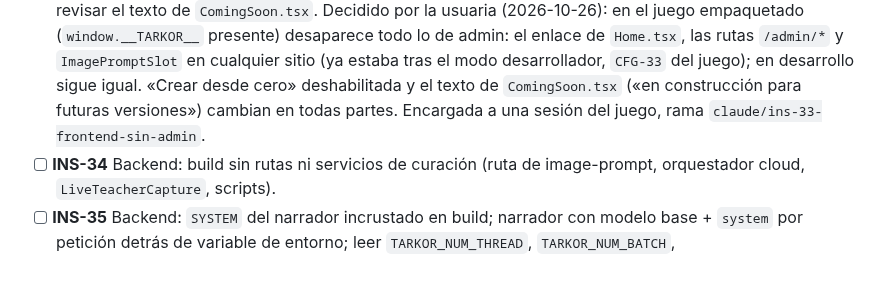
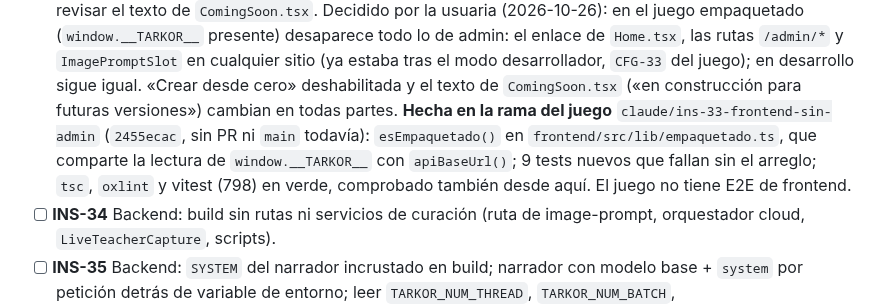
Before and after one commit to Zeldris/Instalador-WMF-Tarkor, a Markdown page: docs/05-plan-de-trabajo.md, the part around the change. Drawn GitHub-style; blank space fills up the shorter version.

```diff
--- a/docs/05-plan-de-trabajo.md
+++ b/docs/05-plan-de-trabajo.md
@@ -115,7 +115,10 @@ Ver [`06`](06-inventario-exclusiones.md).
   empaquetado (`window.__TARKOR__` presente) desaparece todo lo de admin: el enlace de `Home.tsx`, las rutas
   `/admin/*` y `ImagePromptSlot` en cualquier sitio (ya estaba tras el modo desarrollador, `CFG-33` del juego); en
   desarrollo sigue igual. «Crear desde cero» deshabilitada y el texto de `ComingSoon.tsx` («en construcción para
-  futuras versiones») cambian en todas partes. Encargada a una sesión del juego, rama `claude/ins-33-frontend-sin-admin`.
+  futuras versiones») cambian en todas partes. **Hecha en la rama del juego** `claude/ins-33-frontend-sin-admin`
+  (`2455ecac`, sin PR ni `main` todavía): `esEmpaquetado()` en `frontend/src/lib/empaquetado.ts`, que comparte la
+  lectura de `window.__TARKOR__` con `apiBaseUrl()`; 9 tests nuevos que fallan sin el arreglo; `tsc`, `oxlint` y
+  vitest (798) en verde, comprobado también desde aquí. El juego no tiene E2E de frontend.
 - [ ] **INS-34** Backend: build sin rutas ni servicios de curación (ruta de image-prompt, orquestador
   cloud, `LiveTeacherCapture`, scripts).
 - [ ] **INS-35** Backend: `SYSTEM` del narrador incrustado en build; narrador con modelo base +
```
Also changed, not shown: docs/registros/traspaso.md (+6 -2 lines).
